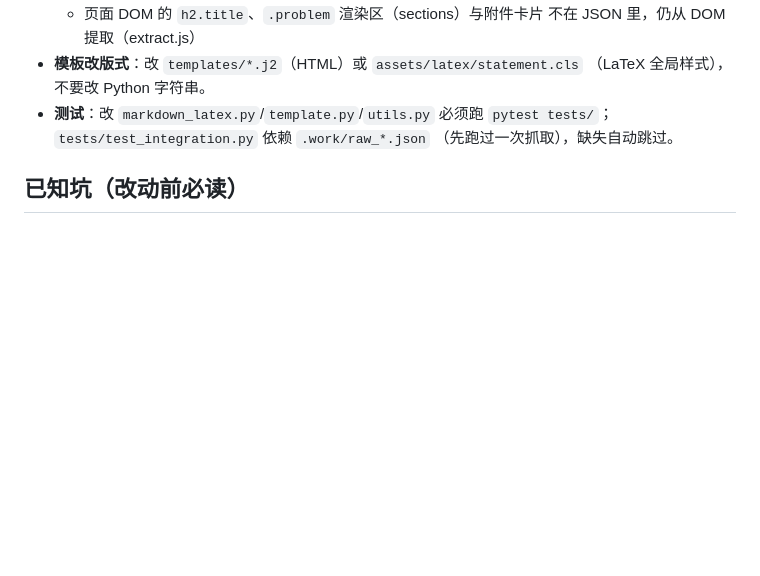
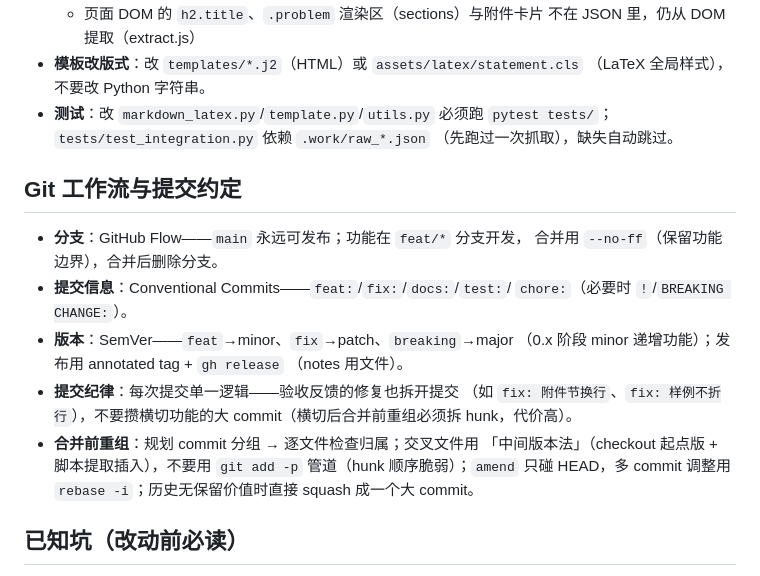
Before and after one commit to arglyzine/luogu2pdf, a Markdown page: AGENTS.md, the part around the change. Drawn GitHub-style; blank space fills up the shorter version.

Commit message:
docs: AGENTS 新增 Git 工作流与提交约定章节
- GitHub Flow（main 可发布 + feat/* 分支，--no-ff 合并）
- Conventional Commits + SemVer（feat→minor、fix→patch）
- 提交纪律：单一逻辑提交、验收修复拆开、不攒横切 commit
- 合并前重组：中间版本法优先于 git add -p、amend 只碰 HEAD

```diff
--- a/AGENTS.md
+++ b/AGENTS.md
@@ -89,6 +89,23 @@ utils.py             共享格式化工具（日期/时限/内存/文件名）
   `pytest tests/`；`tests/test_integration.py` 依赖 `.work/raw_*.json`
   （先跑过一次抓取），缺失自动跳过。
 
+## Git 工作流与提交约定
+
+- **分支**：GitHub Flow——`main` 永远可发布；功能在 `feat/*` 分支开发，
+  合并用 `--no-ff`（保留功能边界），合并后删除分支。
+- **提交信息**：Conventional Commits——`feat:`/`fix:`/`docs:`/`test:`/
+  `chore:`（必要时 `!`/`BREAKING CHANGE:`）。
+- **版本**：SemVer——`feat`→minor、`fix`→patch、`breaking`→major
+  （0.x 阶段 minor 递增功能）；发布用 annotated tag + `gh release`
+  （notes 用文件）。
+- **提交纪律**：每次提交单一逻辑——验收反馈的修复也拆开提交
+  （如 `fix: 附件节换行`、`fix: 样例不折行`），不要攒横切功能的大
+  commit（横切后合并前重组必须拆 hunk，代价高）。
+- **合并前重组**：规划 commit 分组 → 逐文件检查归属；交叉文件用
+  「中间版本法」（checkout 起点版 + 脚本提取插入），不要用
+  `git add -p` 管道（hunk 顺序脆弱）；`amend` 只碰 HEAD，多 commit
+  调整用 `rebase -i`；历史无保留价值时直接 squash 成一个大 commit。
+
 ## 已知坑（改动前必读）
 
 - **tabularray 与 tabularx 冲突**：同一文档加载两者时，`>{\centering\arraybackslash}X`
```
